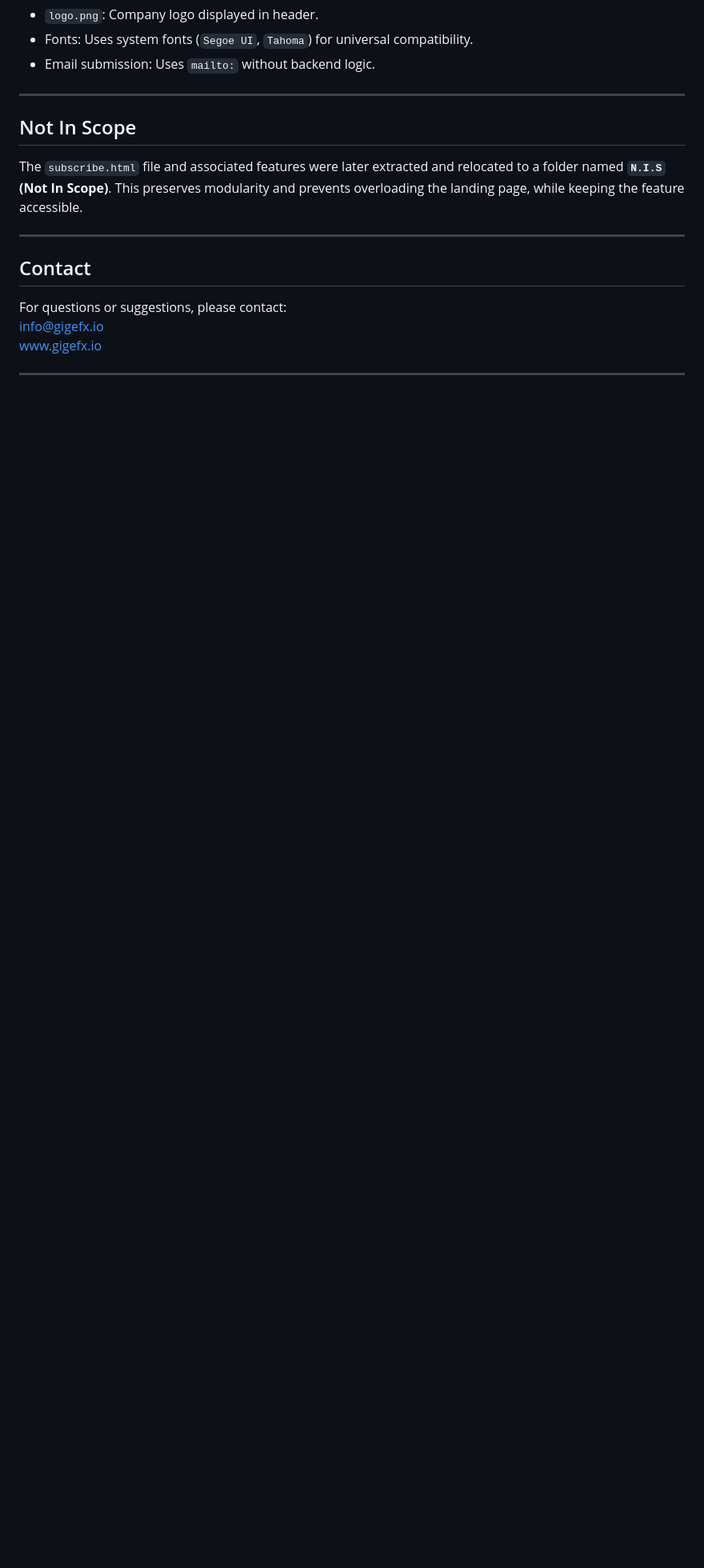
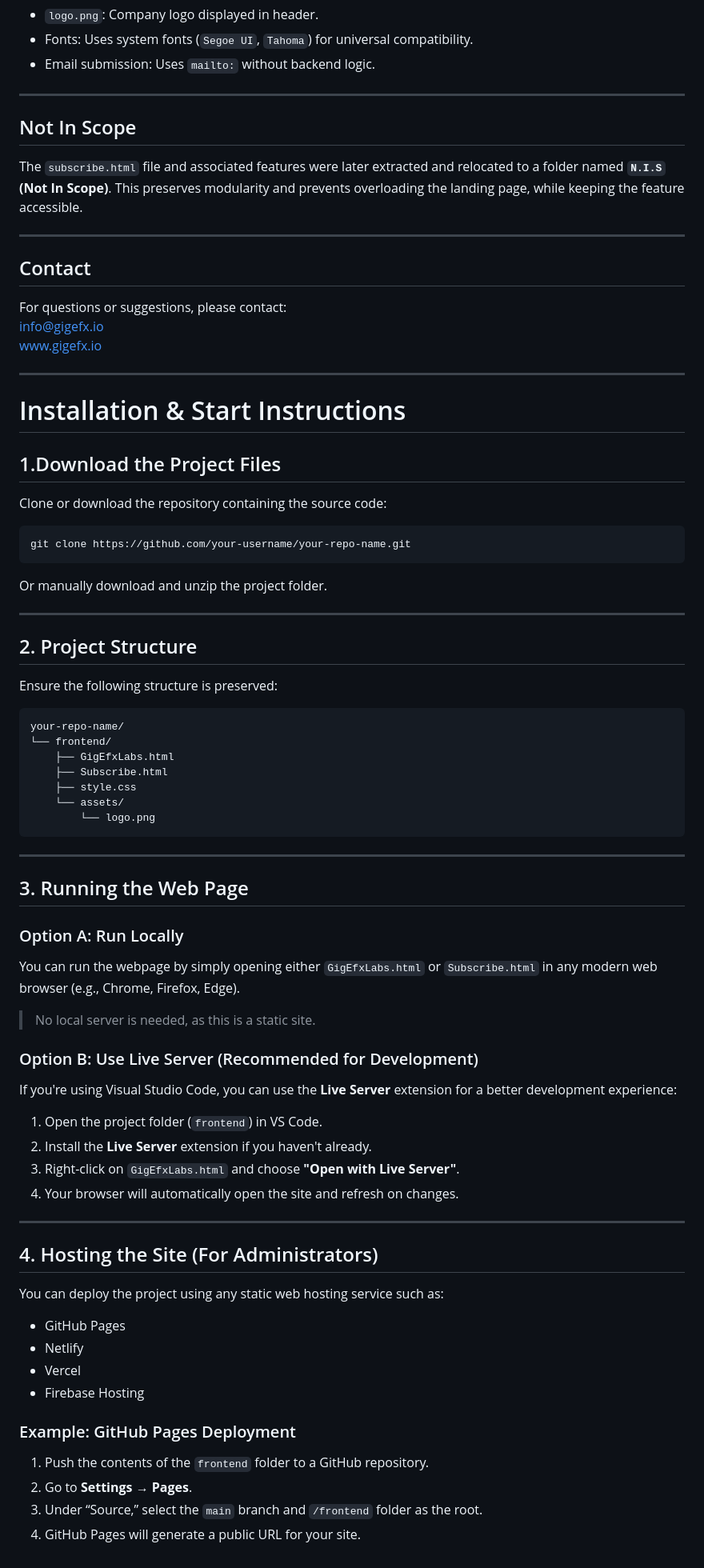
Before and after one commit to fgm97/GigEfxLabs, a Markdown page: README.md, the part around the change. Shown at 80% size. Rendered like a GitHub page; blank space fills up the shorter version.

Commit message:
"Installation & Start Instructions"

````diff
--- a/README.md
+++ b/README.md
@@ -122,3 +122,68 @@ For questions or suggestions, please contact:
 [www.gigefx.io](https://www.gigefx.io)
 
 ---
+
+# Installation & Start Instructions
+
+## 1.Download the Project Files
+
+Clone or download the repository containing the source code:
+
+```bash
+git clone https://github.com/your-username/your-repo-name.git
+```
+
+Or manually download and unzip the project folder.
+
+---
+
+## 2. Project Structure
+
+Ensure the following structure is preserved:
+
+```
+your-repo-name/
+└── frontend/
+    ├── GigEfxLabs.html
+    ├── Subscribe.html
+    ├── style.css
+    └── assets/
+        └── logo.png
+```
+
+---
+
+## 3. Running the Web Page
+
+### Option A: Run Locally
+
+You can run the webpage by simply opening either `GigEfxLabs.html` or `Subscribe.html` in any modern web browser (e.g., Chrome, Firefox, Edge).
+
+> No local server is needed, as this is a static site.
+
+### Option B: Use Live Server (Recommended for Development)
+
+If you're using Visual Studio Code, you can use the **Live Server** extension for a better development experience:
+
+1. Open the project folder (`frontend`) in VS Code.
+2. Install the **Live Server** extension if you haven't already.
+3. Right-click on `GigEfxLabs.html` and choose **"Open with Live Server"**.
+4. Your browser will automatically open the site and refresh on changes.
+
+---
+
+## 4. Hosting the Site (For Administrators)
+
+You can deploy the project using any static web hosting service such as:
+
+- GitHub Pages
+- Netlify
+- Vercel
+- Firebase Hosting
+
+### Example: GitHub Pages Deployment
+
+1. Push the contents of the `frontend` folder to a GitHub repository.
+2. Go to **Settings** → **Pages**.
+3. Under “Source,” select the `main` branch and `/frontend` folder as the root.
+4. GitHub Pages will generate a public URL for your site.
````
